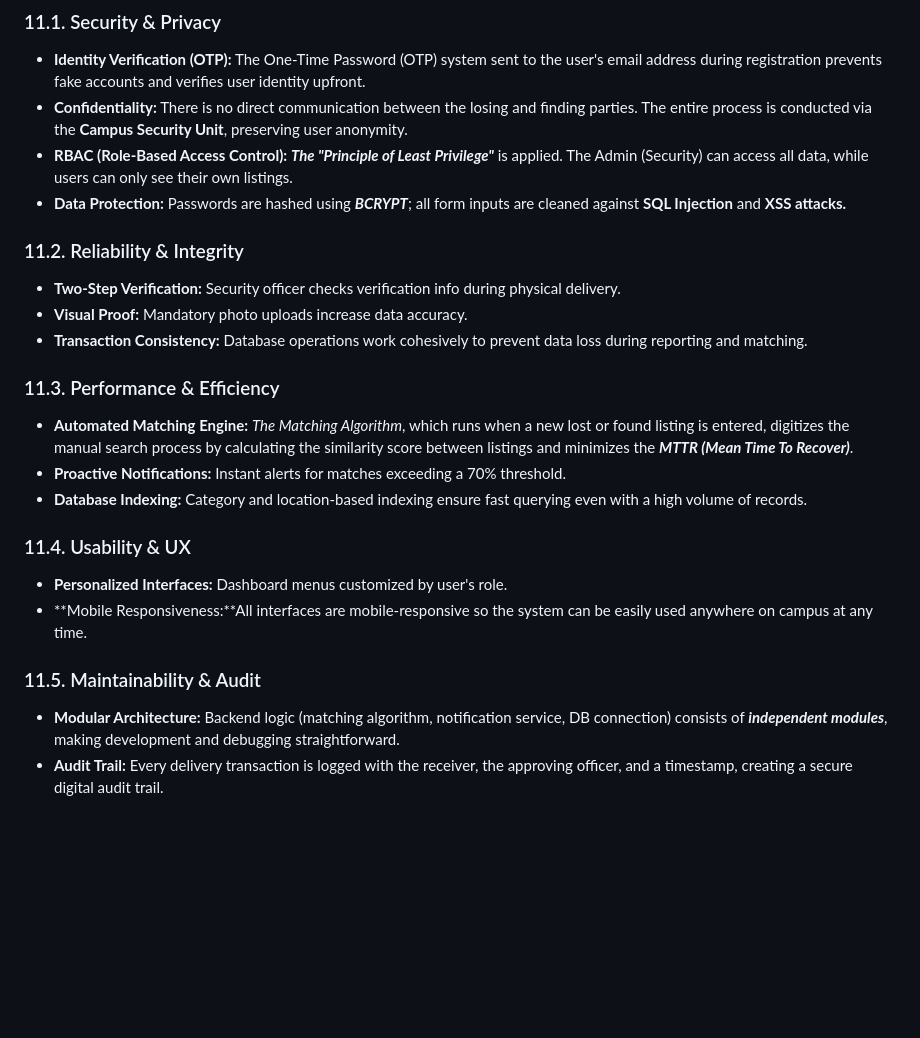
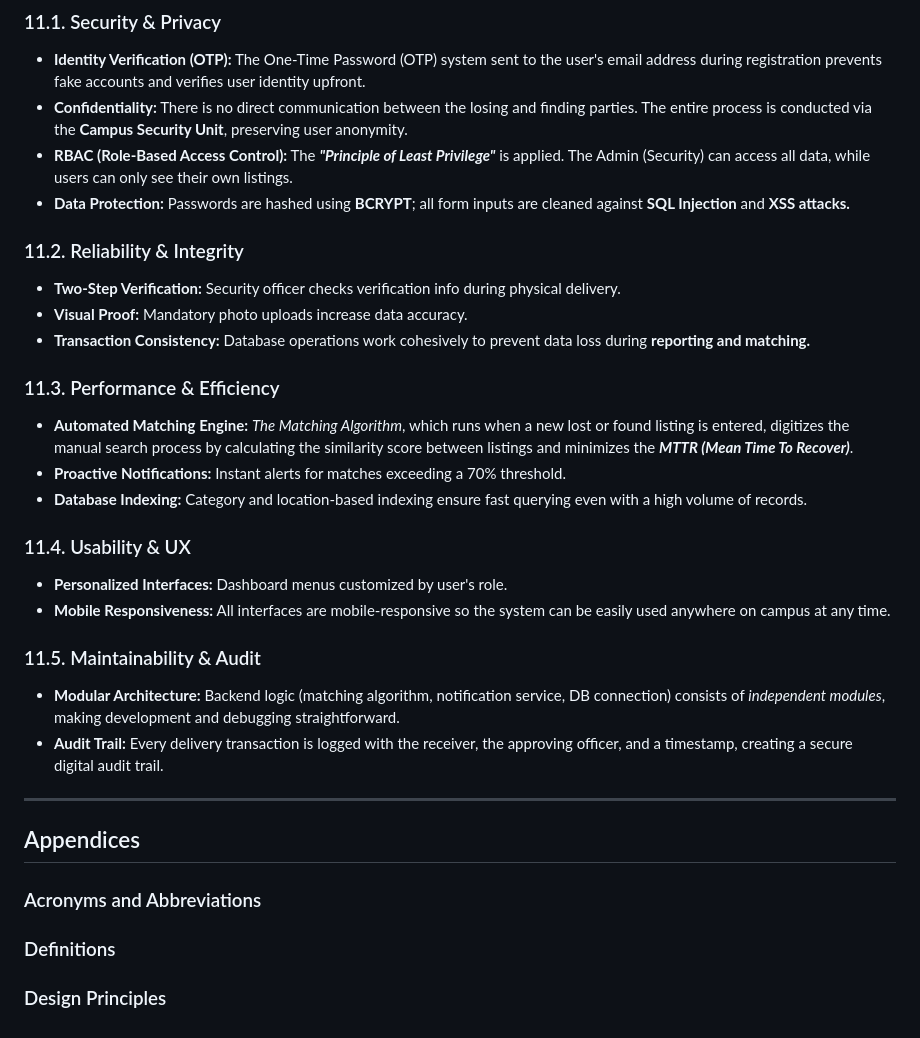
Before and after one commit to aydin-turan-ozbay/Lost-and-Found-Information-System, a Markdown page: ARCHITECTURE.md, the part around the change. Rendered like a GitHub page; blank space fills up the shorter version.

Commit message:
Update ARCHITECTURE.md
Making small changes in Quality part and adding Appendices at the end of Architecture.md.

```diff
--- a/ARCHITECTURE.md
+++ b/ARCHITECTURE.md
@@ -148,13 +148,13 @@ Through the use of GitHub:
 ### 11.1. Security & Privacy
 *   **Identity Verification (OTP):** The One-Time Password (OTP) system sent to the user's email address during registration prevents fake accounts and verifies user identity upfront.
 *   **Confidentiality:** There is no direct communication between the losing and finding parties. The entire process is conducted via the **Campus Security Unit**, preserving user anonymity.
-*   **RBAC (Role-Based Access Control):**  ***The "Principle of Least Privilege"*** is applied. The Admin (Security) can access all data, while users can only see their own listings.
-*   **Data Protection:** Passwords are hashed using ***BCRYPT***; all form inputs are cleaned against **SQL Injection** and **XSS attacks.**
+*   **RBAC (Role-Based Access Control):**  The ***"Principle of Least Privilege"*** is applied. The Admin (Security) can access all data, while users can only see their own listings.
+*   **Data Protection:** Passwords are hashed using **BCRYPT**; all form inputs are cleaned against **SQL Injection** and **XSS attacks.**
 
 ### 11.2. Reliability & Integrity
 *   **Two-Step Verification:** Security officer checks verification info during physical delivery.
 *   **Visual Proof:** Mandatory photo uploads increase data accuracy.
-*   **Transaction Consistency:** Database operations work cohesively to prevent data loss during reporting and matching.
+*   **Transaction Consistency:** Database operations work cohesively to prevent data loss during **reporting and matching.**
 
 ### 11.3. Performance & Efficiency
 *   **Automated Matching Engine:** _The Matching Algorithm_, which runs when a new lost or found listing is entered, digitizes the manual search process by calculating the similarity score between listings and minimizes the ***MTTR (Mean Time To Recover)***.
@@ -163,8 +163,20 @@ Through the use of GitHub:
 
 ### 11.4. Usability & UX
 *   **Personalized Interfaces:** Dashboard menus customized by user's role.
-*   **Mobile Responsiveness:**All interfaces are mobile-responsive so the system can be easily used anywhere on campus at any time.
+*   **Mobile Responsiveness:** All interfaces are mobile-responsive so the system can be easily used anywhere on campus at any time.
 
 ### 11.5. Maintainability & Audit
-*   **Modular Architecture:** Backend logic (matching algorithm, notification service, DB connection) consists of ***independent modules***, making development and debugging straightforward.
+*   **Modular Architecture:** Backend logic (matching algorithm, notification service, DB connection) consists of *independent modules*, making development and debugging straightforward.
 *   **Audit Trail:** Every delivery transaction is logged with the receiver, the approving officer, and a timestamp, creating a secure digital audit trail.
+
+---
+
+## Appendices
+
+### Acronyms and Abbreviations
+
+
+### Definitions
+
+
+### Design Principles
```
